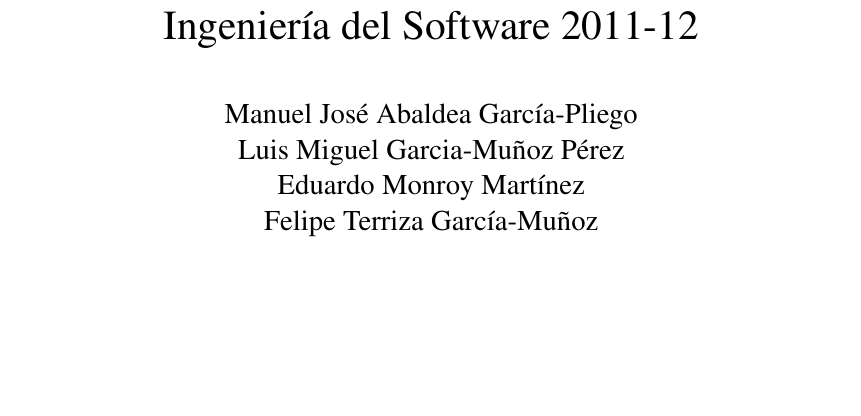
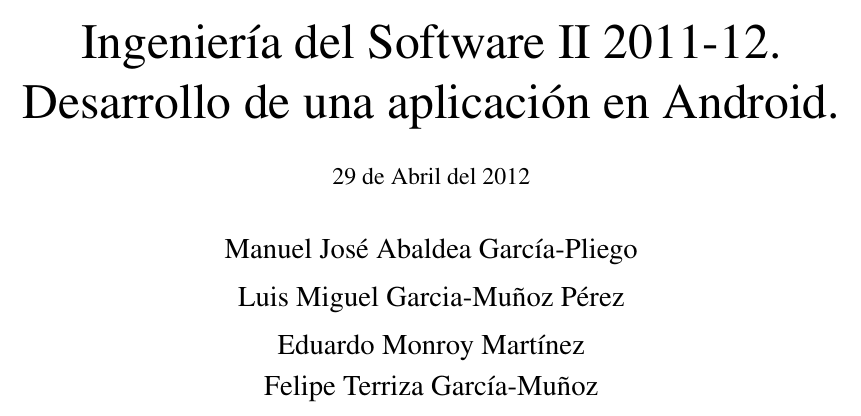
Before and after one commit to brahamlir/iso2-p2-android, a LaTeX document (doc/memoria/memoria.tex, which reads doc/memoria/portada.tex): part of page 1 of 9 before the commit and part of page 1 of 11 after it, cut so that both start at the same text, the shorter picture padded with empty space. Compiled offline with pdfLaTeX.

Commit message:
Introducida portada.

```diff
--- a/doc/memoria/memoria.tex
+++ b/doc/memoria/memoria.tex
@@ -76,7 +76,8 @@
 
 \pdfimageresolution = 300
 
-\title{Práctica 2: {\em Game Design Document}\\Ingeniería del Software 2011-12}
+\title{Práctica 2: \em Desarrollo de una aplicación en Android\\
+Ingeniería del Software 2011-12}
 \author{Manuel José Abaldea García-Pliego\\
 Luis Miguel Garcia-Muñoz Pérez\\
 Eduardo Monroy Martínez\\
--- /dev/null
+++ b/doc/memoria/portada.tex
@@ -0,0 +1,2 @@
+\begin{titlepage}
+\begin{center}
@@ -0,0 +12,17 @@
+\end{center}
+
+\begin{center}
+29 de Abril del 2012
+\end{center}
+
+\begin{center}
+{\large Manuel José Abaldea García-Pliego
+
+Luis Miguel Garcia-Muñoz Pérez
+
+Eduardo Monroy Martínez
+
+Felipe Terriza García-Muñoz}
+\end{center}
+
+\end{titlepage}
```
Also changed, not shown: doc/memoria/Makefile, doc/memoria/img/esi_color.eps (added), doc/memoria/memoria.tex (7 more changed lines), doc/memoria/portada.tex (9 more changed lines).
